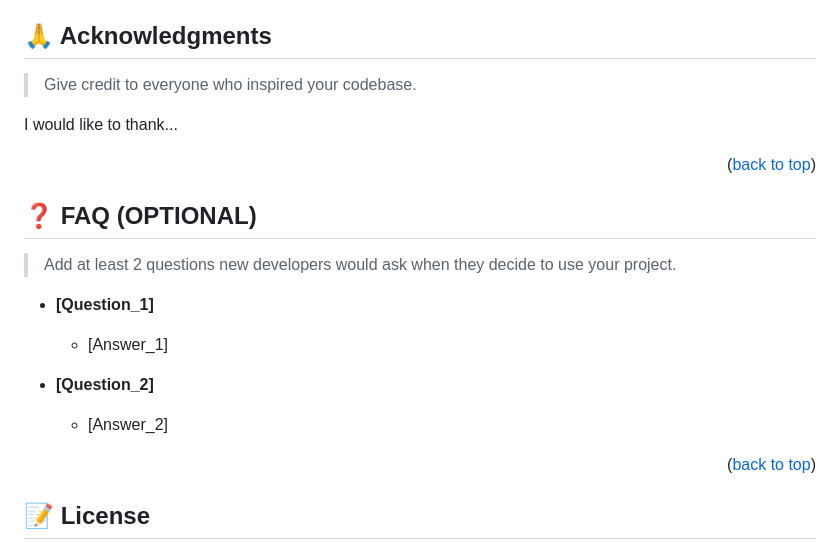
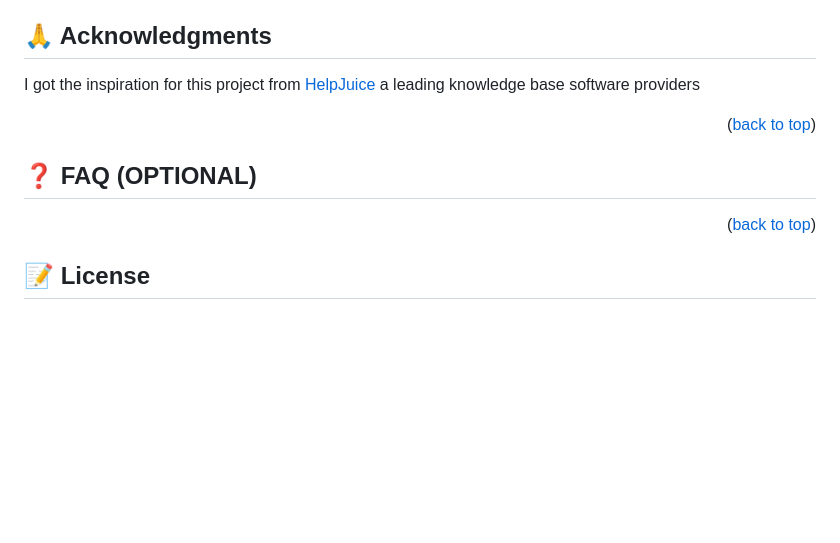
Before and after one commit to kessio/homey-knowledgebase, a Markdown page: README.md, the part around one of its changes. Rendered like a GitHub page; blank space fills up the shorter version.

```diff
--- a/README.md
+++ b/README.md
@@ -221,25 +211,13 @@ If you like this project...
 
 ## 🙏 Acknowledgments <a name="acknowledgements"></a>
 
-> Give credit to everyone who inspired your codebase.
-
-I would like to thank...
+I got the inspiration for this project from [HelpJuice](https://helpjuice.com/) a leading knowledge base software providers
 
 <p align="right">(<a href="#readme-top">back to top</a>)</p>
 
 <!-- FAQ (optional) -->
 
 ## ❓ FAQ (OPTIONAL) <a name="faq"></a>
-
-> Add at least 2 questions new developers would ask when they decide to use your project.
-
-- **[Question_1]**
-
-  - [Answer_1]
-
-- **[Question_2]**
-
-  - [Answer_2]
 
 <p align="right">(<a href="#readme-top">back to top</a>)</p>
 
```
Also changed, not shown: other parts of README.md (+52 -62 lines).
